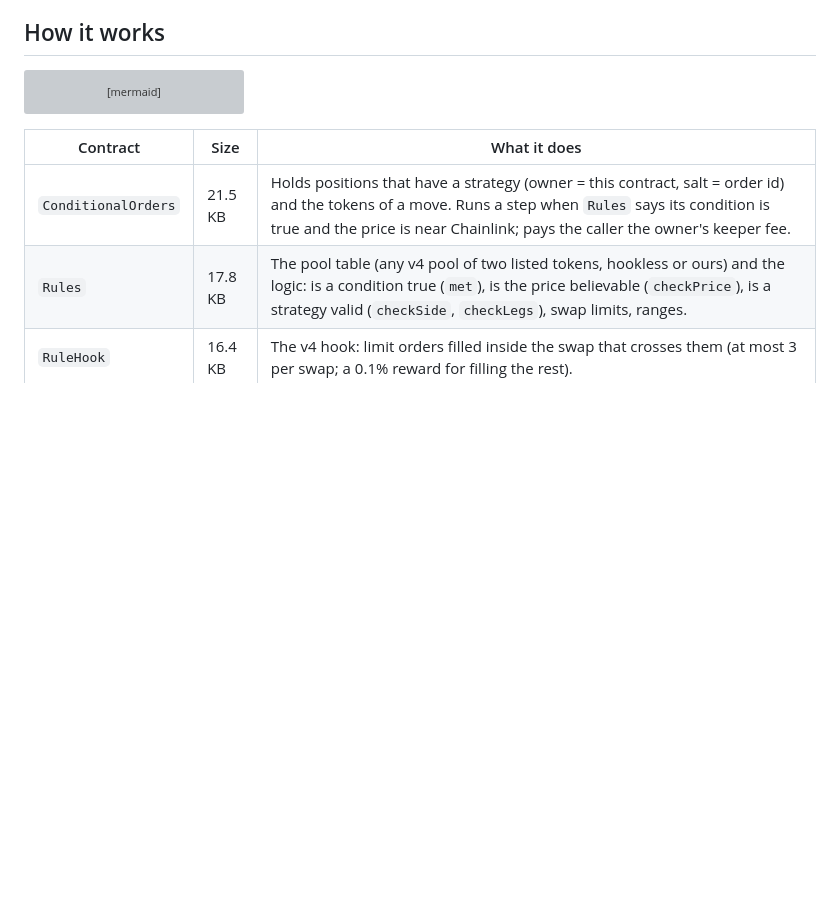
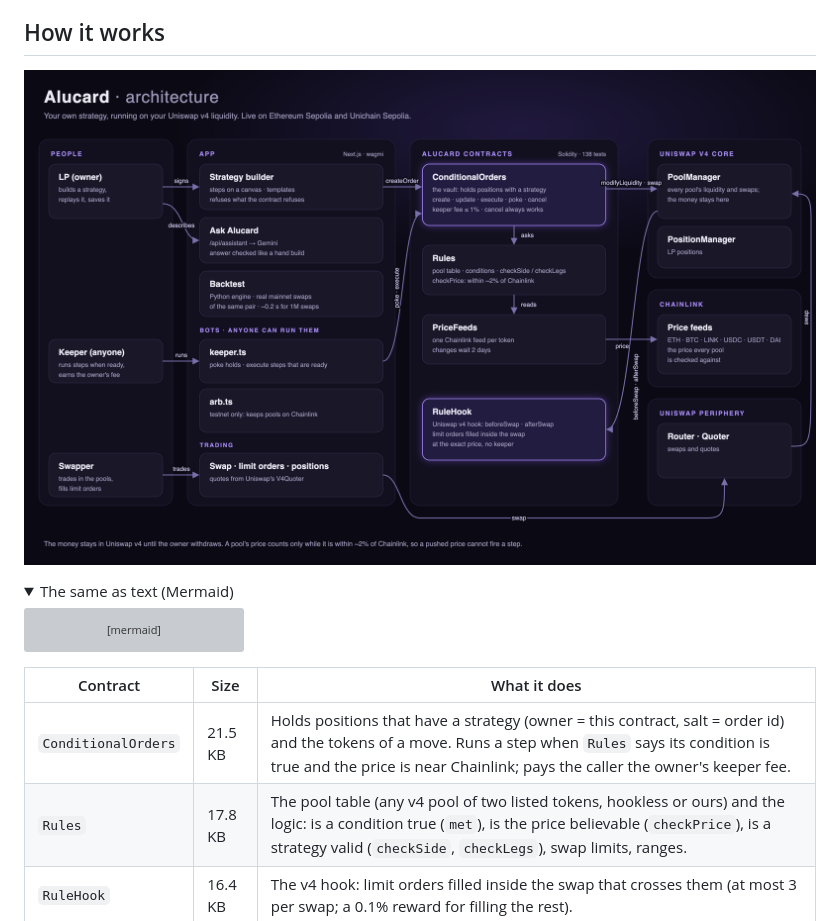
Before and after one commit to Ronnieraj37/alucard, a Markdown page: README.md, the part around one of its changes. Drawn GitHub-style; pictures changed too: assets/architecture.png (added); folded sections open; blank space fills up the shorter version; grey boxes are pictures that could not be loaded.

Commit message:
README: architecture diagram (assets/architecture.svg, .png)
Co-Authored-By: Claude Opus 5.5 <noreply@anthropic.com>

````diff
--- a/README.md
+++ b/README.md
@@ -44,6 +44,10 @@ strategy and next to just holding. 180 days of a million swaps replay in about 0
 
 ## How it works
 
+![Alucard architecture: people, the app, the Alucard contracts, Uniswap v4 and Chainlink](assets/architecture.png)
+
+<details><summary>The same as text (Mermaid)</summary>
+
 ```mermaid
 flowchart LR
   LP[LP] -- createOrder / updateOrder / cancel --> CO[ConditionalOrders<br/>holds the positions]
````
Also changed, not shown: other parts of README.md (+2 -0 lines), 1 other file.
